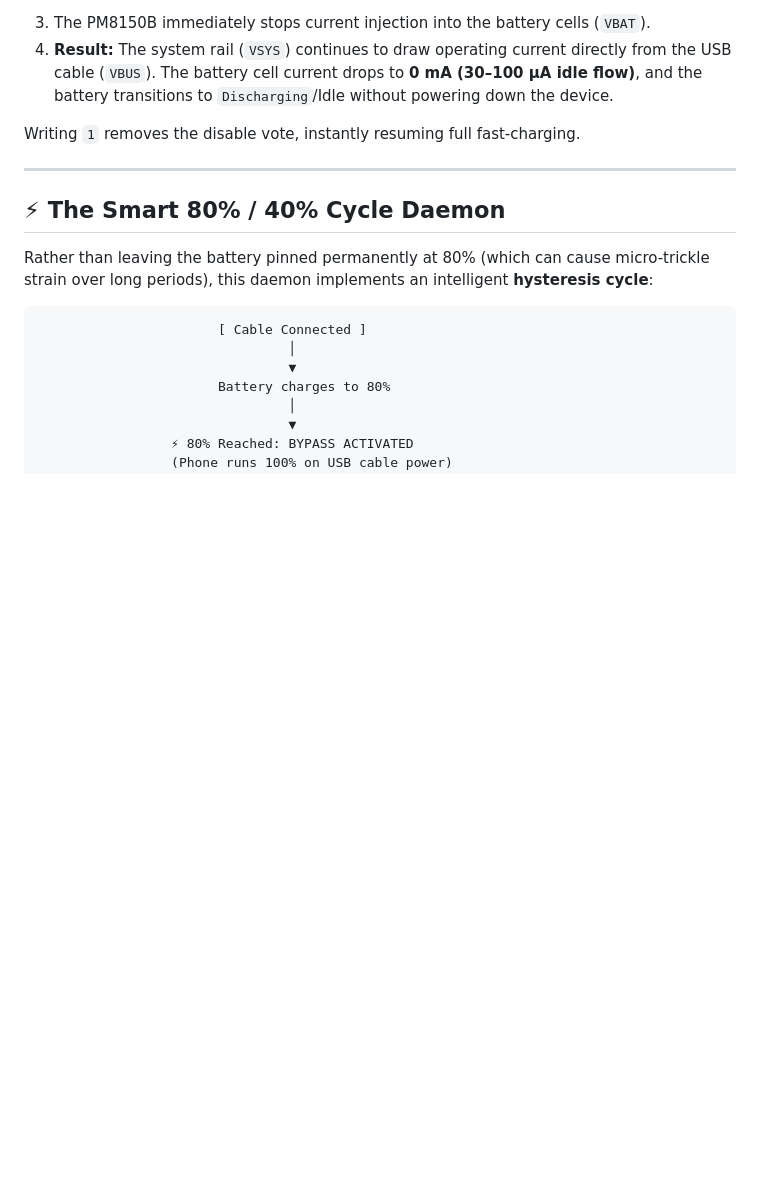
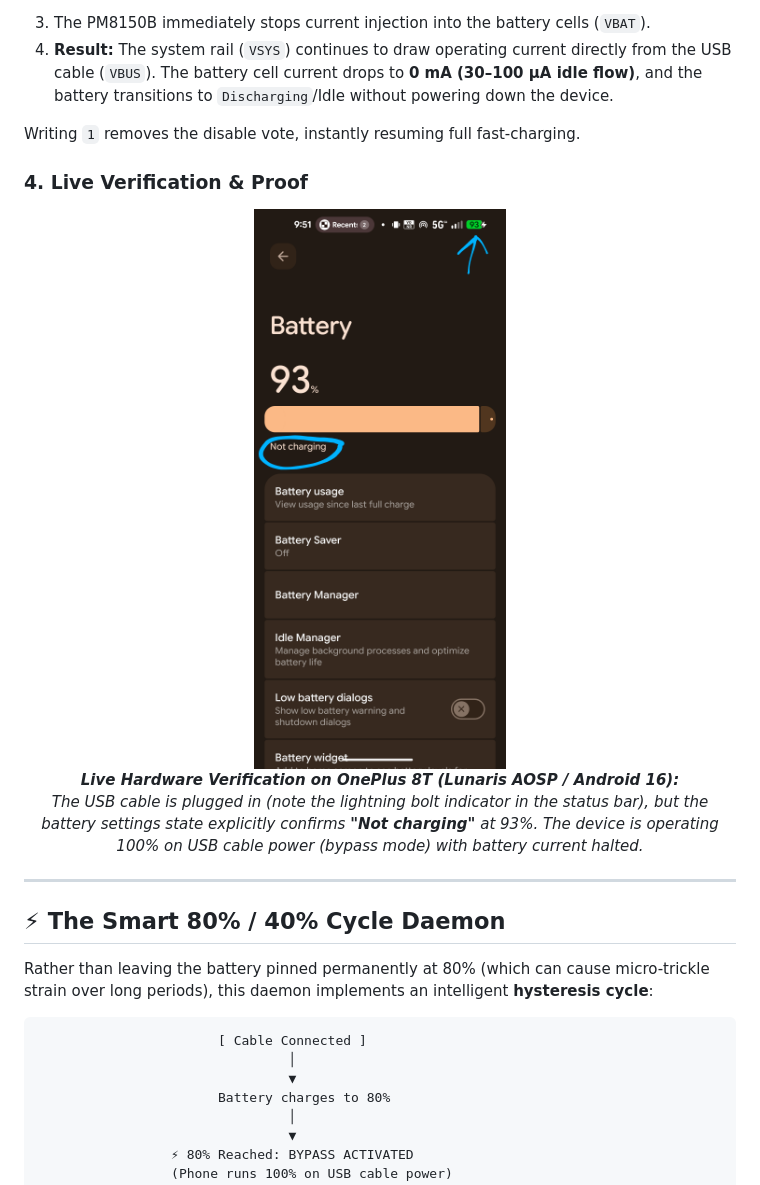
Before and after one commit to rahulhingve/op8t-bypass-charging-guard, a Markdown page: README.md, the part around the change. Drawn GitHub-style; pictures changed too: docs/assets/proof_bypass_active.png (added); blank space fills up the shorter version.

Commit message:
docs: add live hardware verification proof screenshot to README

```diff
--- a/README.md
+++ b/README.md
@@ -79,6 +79,15 @@ When `0` is written to this node:
 4. **Result:** The system rail (`VSYS`) continues to draw operating current directly from the USB cable (`VBUS`). The battery cell current drops to **0 mA (30–100 µA idle flow)**, and the battery transitions to `Discharging`/Idle without powering down the device.
 
 Writing `1` removes the disable vote, instantly resuming full fast-charging.
+
+### 4. Live Verification & Proof
+
+<p align="center">
+  <img src="docs/assets/proof_bypass_active.png" alt="OnePlus 8T Bypass Charging Active Proof" width="320" />
+  <br>
+  <em><b>Live Hardware Verification on OnePlus 8T (Lunaris AOSP / Android 16):</b><br>
+  The USB cable is plugged in (note the lightning bolt indicator in the status bar), but the battery settings state explicitly confirms <b>"Not charging"</b> at 93%. The device is operating 100% on USB cable power (bypass mode) with battery current halted.</em>
+</p>
 
 ---
 
```
